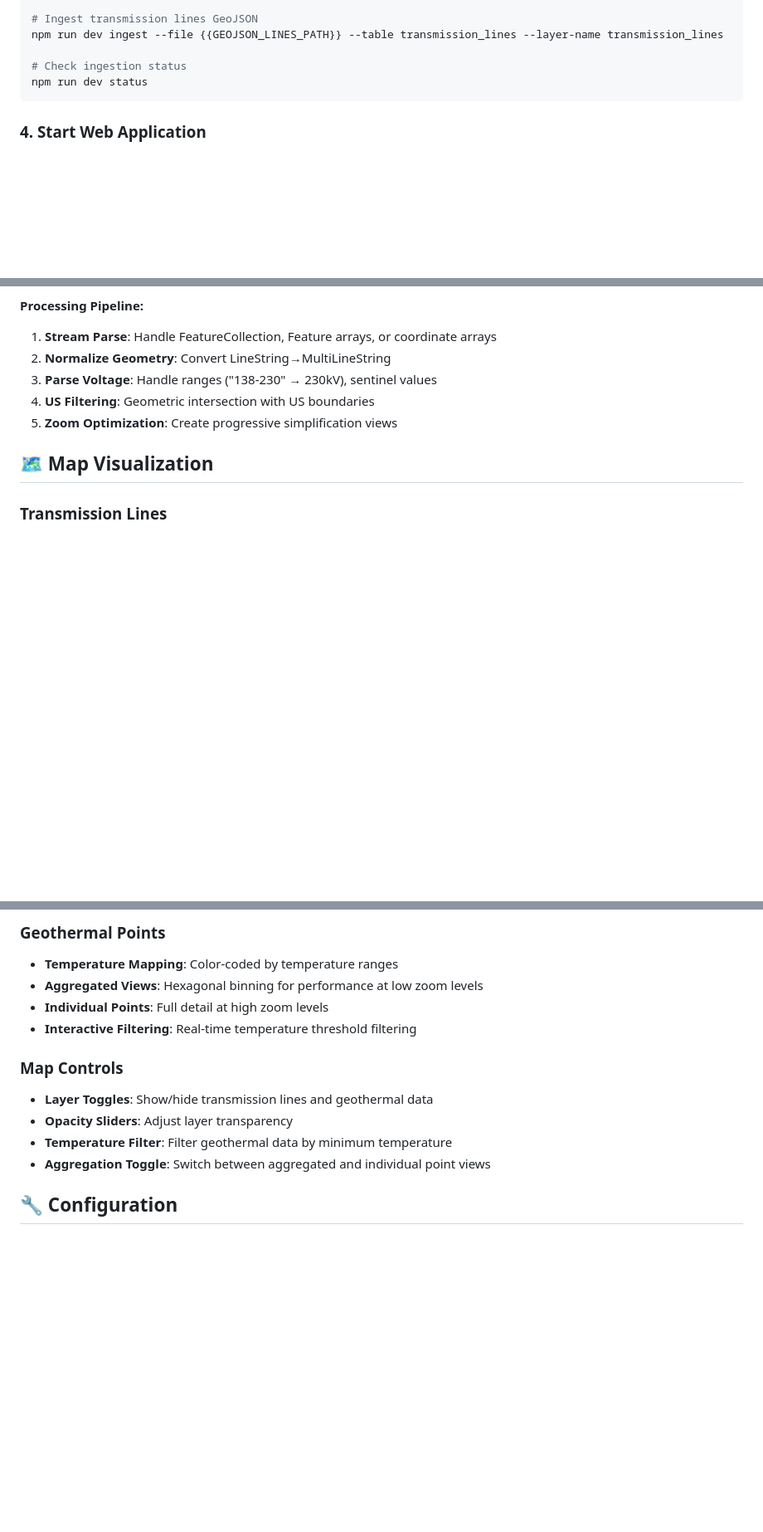
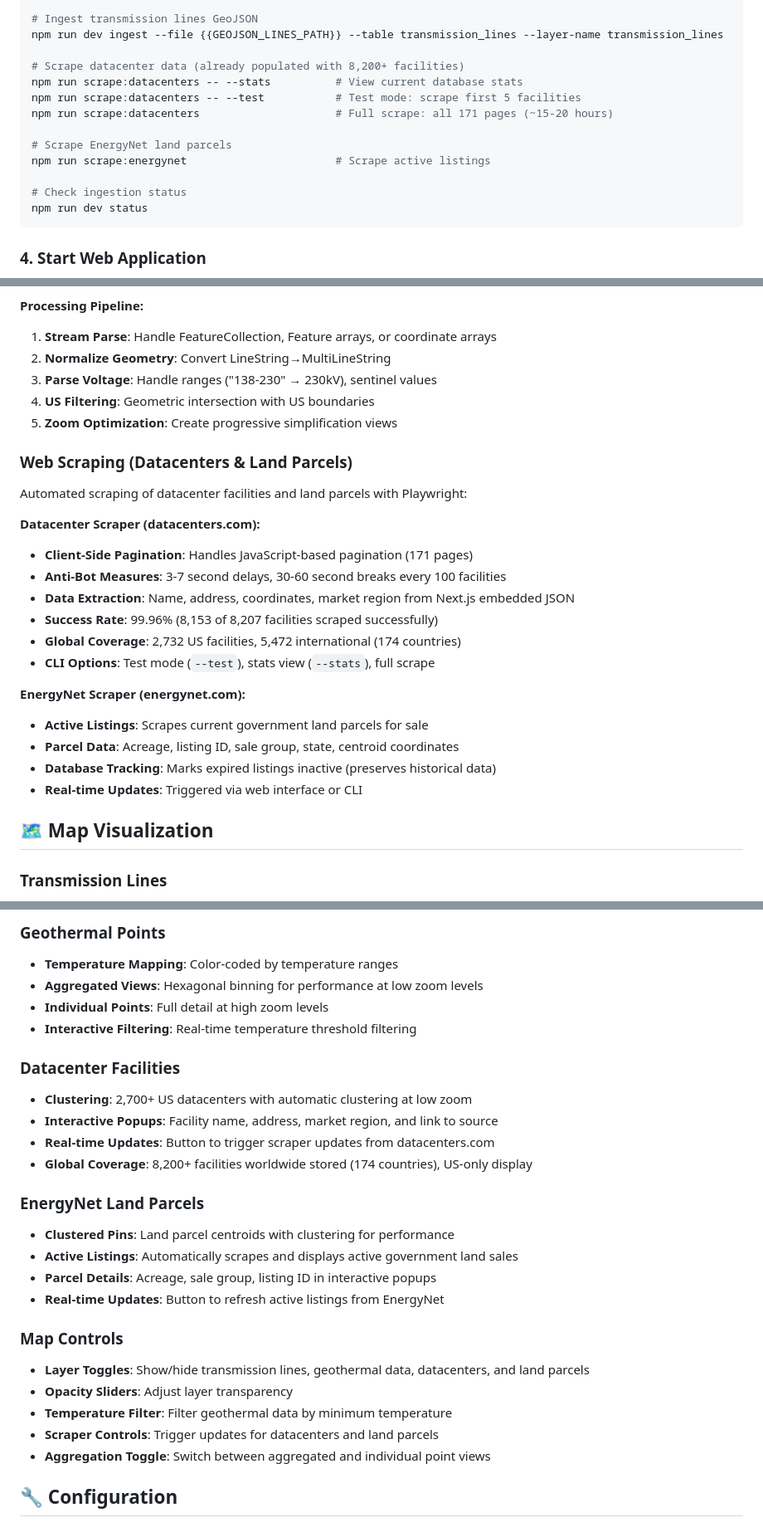
Before and after one commit to DaveyAgrawal/project-seer, a Markdown page: map/README.md, 3 parts joined by grey strips. Shown at 83% size. Rendered like a GitHub page; blank space fills up the shorter version.

Commit message:
Update README with comprehensive datacenter scraping documentation
   Add complete documentation for datacenter and EnergyNet web scraping features:
   - Document datacenter scraper in Data Ingestion section (8,200+ facilities)
   - Add datacenter files to Architecture diagram
   - Include CLI commands and examples in Quick Start
   - Add detailed Web Scraping section with success metrics
   - Document datacenter visualization and clustering features
   - Update Map Controls section with scraper buttons

````diff
--- a/map/README.md
+++ b/map/README.md
@@ -88,6 +97,14 @@ npm run dev ingest --file {{CSV_GEOTHERMAL_PATH}} --table geothermal_points --la
 # Ingest transmission lines GeoJSON
 npm run dev ingest --file {{GEOJSON_LINES_PATH}} --table transmission_lines --layer-name transmission_lines
 
+# Scrape datacenter data (already populated with 8,200+ facilities)
+npm run scrape:datacenters -- --stats          # View current database stats
+npm run scrape:datacenters -- --test           # Test mode: scrape first 5 facilities
+npm run scrape:datacenters                     # Full scrape: all 171 pages (~15-20 hours)
+
+# Scrape EnergyNet land parcels
+npm run scrape:energynet                       # Scrape active listings
+
 # Check ingestion status
 npm run dev status
 ```
@@ -130,6 +147,24 @@ Handles transmission line data with geometric normalization:
 4. **US Filtering**: Geometric intersection with US boundaries
 5. **Zoom Optimization**: Create progressive simplification views
 
+### Web Scraping (Datacenters & Land Parcels)
+
+Automated scraping of datacenter facilities and land parcels with Playwright:
+
+**Datacenter Scraper (datacenters.com):**
+- **Client-Side Pagination**: Handles JavaScript-based pagination (171 pages)
+- **Anti-Bot Measures**: 3-7 second delays, 30-60 second breaks every 100 facilities
+- **Data Extraction**: Name, address, coordinates, market region from Next.js embedded JSON
+- **Success Rate**: 99.96% (8,153 of 8,207 facilities scraped successfully)
+- **Global Coverage**: 2,732 US facilities, 5,472 international (174 countries)
+- **CLI Options**: Test mode (`--test`), stats view (`--stats`), full scrape
+
+**EnergyNet Scraper (energynet.com):**
+- **Active Listings**: Scrapes current government land parcels for sale
+- **Parcel Data**: Acreage, listing ID, sale group, state, centroid coordinates
+- **Database Tracking**: Marks expired listings inactive (preserves historical data)
+- **Real-time Updates**: Triggered via web interface or CLI
+
 ## 🗺️ Map Visualization
 
 ### Transmission Lines
@@ -143,10 +178,23 @@ Handles transmission line data with geometric normalization:
 - **Individual Points**: Full detail at high zoom levels
 - **Interactive Filtering**: Real-time temperature threshold filtering
 
+### Datacenter Facilities
+- **Clustering**: 2,700+ US datacenters with automatic clustering at low zoom
+- **Interactive Popups**: Facility name, address, market region, and link to source
+- **Real-time Updates**: Button to trigger scraper updates from datacenters.com
+- **Global Coverage**: 8,200+ facilities worldwide stored (174 countries), US-only display
+
+### EnergyNet Land Parcels
+- **Clustered Pins**: Land parcel centroids with clustering for performance
+- **Active Listings**: Automatically scrapes and displays active government land sales
+- **Parcel Details**: Acreage, sale group, listing ID in interactive popups
+- **Real-time Updates**: Button to refresh active listings from EnergyNet
+
 ### Map Controls
-- **Layer Toggles**: Show/hide transmission lines and geothermal data
+- **Layer Toggles**: Show/hide transmission lines, geothermal data, datacenters, and land parcels
 - **Opacity Sliders**: Adjust layer transparency
 - **Temperature Filter**: Filter geothermal data by minimum temperature
+- **Scraper Controls**: Trigger updates for datacenters and land parcels
 - **Aggregation Toggle**: Switch between aggregated and individual point views
 
 ## 🔧 Configuration
````
Also changed, not shown: other parts of map/README.md (+9 -0 lines).
